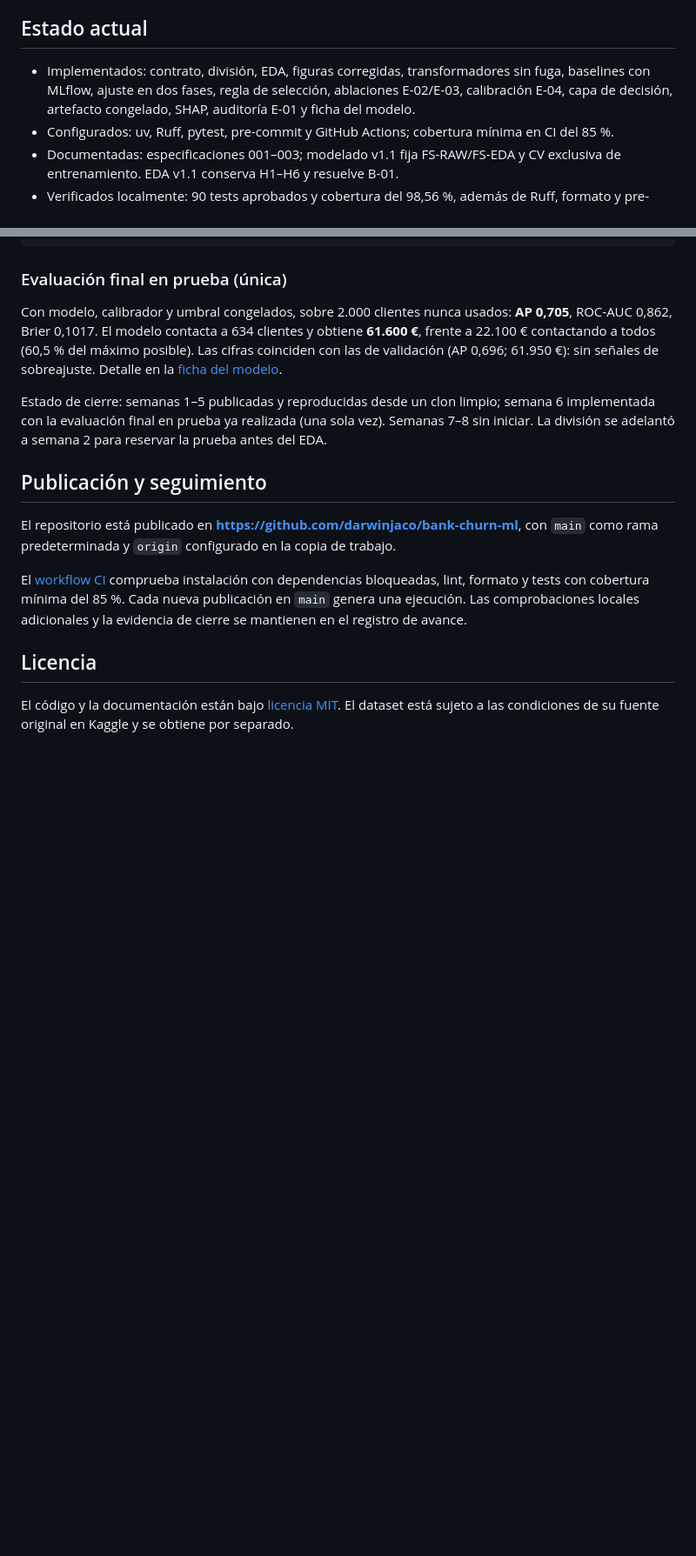
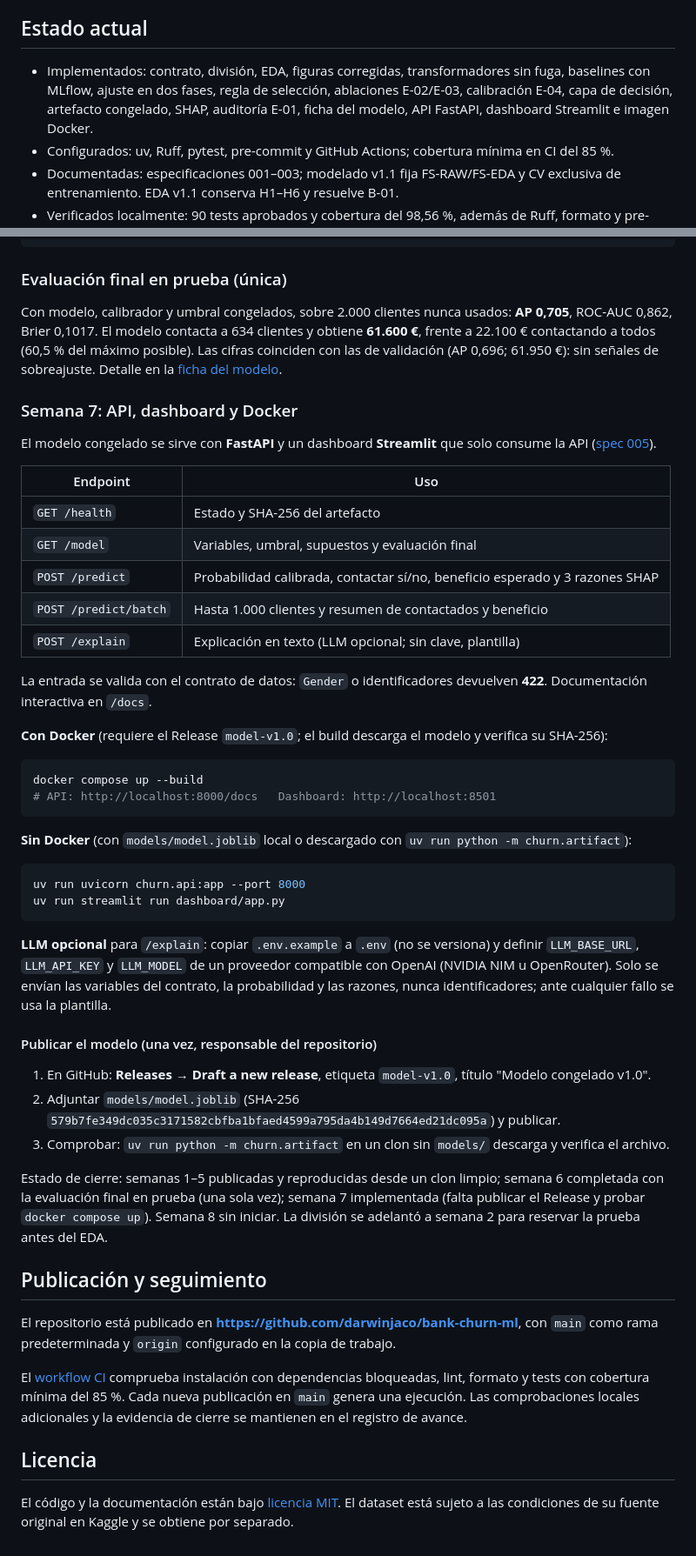
Before and after one commit to darwinjaco/bank-churn-ml, a Markdown page: README.md, 2 parts joined by grey strips. Shown at 87% size. Drawn GitHub-style; blank space fills up the shorter version.

Commit message:
docs: week 7 api, dashboard and docker
Co-Authored-By: Claude Opus 5.5 <noreply@anthropic.com>
Claude-Session: https://claude.ai/code/session_01PEB3G8Jpz4SSz5WPn12wWd

````diff
--- a/README.md
+++ b/README.md
@@ -14,7 +14,7 @@ El dataset no contiene ingresos del banco, valor de vida del cliente (CLV), cost
 
 ## Estado actual
 
-- Implementados: contrato, división, EDA, figuras corregidas, transformadores sin fuga, baselines con MLflow, ajuste en dos fases, regla de selección, ablaciones E-02/E-03, calibración E-04, capa de decisión, artefacto congelado, SHAP, auditoría E-01 y ficha del modelo.
+- Implementados: contrato, división, EDA, figuras corregidas, transformadores sin fuga, baselines con MLflow, ajuste en dos fases, regla de selección, ablaciones E-02/E-03, calibración E-04, capa de decisión, artefacto congelado, SHAP, auditoría E-01, ficha del modelo, API FastAPI, dashboard Streamlit e imagen Docker.
 - Configurados: uv, Ruff, pytest, pre-commit y GitHub Actions; cobertura mínima en CI del 85 %.
 - Documentadas: especificaciones 001–003; modelado v1.1 fija FS-RAW/FS-EDA y CV exclusiva de entrenamiento. EDA v1.1 conserva H1–H6 y resuelve B-01.
 - Verificados localmente: 90 tests aprobados y cobertura del 98,56 %, además de Ruff, formato y pre-commit.
@@ -247,7 +247,43 @@ uv run python -m churn.model_card
 
 Con modelo, calibrador y umbral congelados, sobre 2.000 clientes nunca usados: **AP 0,705**, ROC-AUC 0,862, Brier 0,1017. El modelo contacta a 634 clientes y obtiene **61.600 €**, frente a 22.100 € contactando a todos (60,5 % del máximo posible). Las cifras coinciden con las de validación (AP 0,696; 61.950 €): sin señales de sobreajuste. Detalle en la [ficha del modelo](reports/model_card.md).
 
-Estado de cierre: semanas 1–5 publicadas y reproducidas desde un clon limpio; semana 6 implementada con la evaluación final en prueba ya realizada (una sola vez). Semanas 7–8 sin iniciar. La división se adelantó a semana 2 para reservar la prueba antes del EDA.
+### Semana 7: API, dashboard y Docker
+
+El modelo congelado se sirve con **FastAPI** y un dashboard **Streamlit** que solo consume la API ([spec 005](specs/005-api-and-dashboard.md)).
+
+| Endpoint | Uso |
+|---|---|
+| `GET /health` | Estado y SHA-256 del artefacto |
+| `GET /model` | Variables, umbral, supuestos y evaluación final |
+| `POST /predict` | Probabilidad calibrada, contactar sí/no, beneficio esperado y 3 razones SHAP |
+| `POST /predict/batch` | Hasta 1.000 clientes y resumen de contactados y beneficio |
+| `POST /explain` | Explicación en texto (LLM opcional; sin clave, plantilla) |
+
+La entrada se valida con el contrato de datos: `Gender` o identificadores devuelven **422**. Documentación interactiva en `/docs`.
+
+**Con Docker** (requiere el Release `model-v1.0`; el build descarga el modelo y verifica su SHA-256):
+
+```powershell
+docker compose up --build
+# API: http://localhost:8000/docs   Dashboard: http://localhost:8501
+```
+
+**Sin Docker** (con `models/model.joblib` local o descargado con `uv run python -m churn.artifact`):
+
+```powershell
+uv run uvicorn churn.api:app --port 8000
+uv run streamlit run dashboard/app.py
+```
+
+**LLM opcional** para `/explain`: copiar `.env.example` a `.env` (no se versiona) y definir `LLM_BASE_URL`, `LLM_API_KEY` y `LLM_MODEL` de un proveedor compatible con OpenAI (NVIDIA NIM u OpenRouter). Solo se envían las variables del contrato, la probabilidad y las razones, nunca identificadores; ante cualquier fallo se usa la plantilla.
+
+#### Publicar el modelo (una vez, responsable del repositorio)
+
+1. En GitHub: **Releases → Draft a new release**, etiqueta `model-v1.0`, título "Modelo congelado v1.0".
+2. Adjuntar `models/model.joblib` (SHA-256 `579b7fe349dc035c3171582cbfba1bfaed4599a795da4b149d7664ed21dc095a`) y publicar.
+3. Comprobar: `uv run python -m churn.artifact` en un clon sin `models/` descarga y verifica el archivo.
+
+Estado de cierre: semanas 1–5 publicadas y reproducidas desde un clon limpio; semana 6 completada con la evaluación final en prueba (una sola vez); semana 7 implementada (falta publicar el Release y probar `docker compose up`). Semana 8 sin iniciar. La división se adelantó a semana 2 para reservar la prueba antes del EDA.
 
 ## Publicación y seguimiento
 
````
Also changed, not shown: other parts of README.md (+1 -1 lines), docs/registro-avance.md (+11 -6 lines), specs/005-api-and-dashboard.md (+5 -5 lines).
